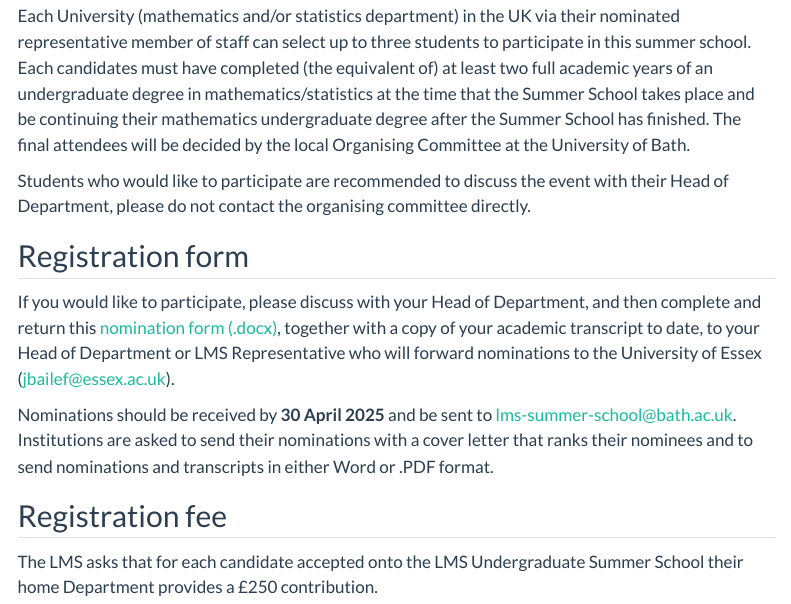
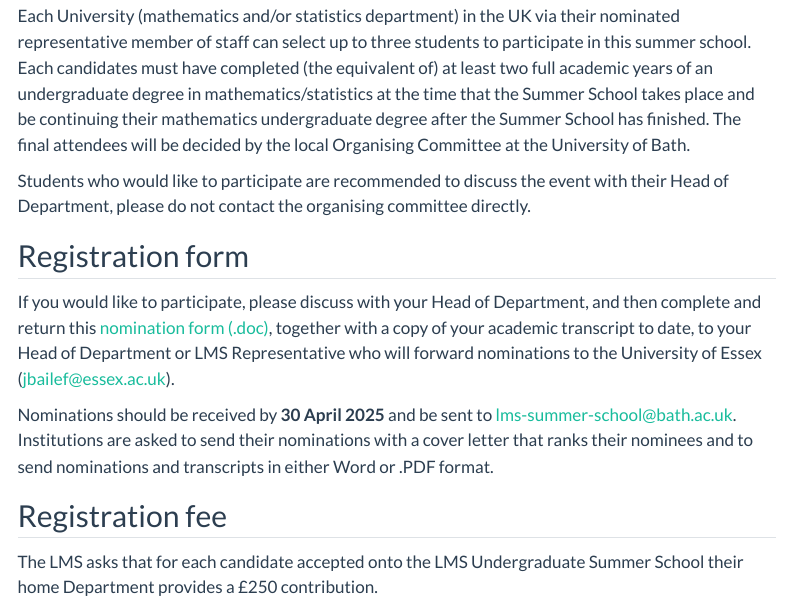
Before and after one commit to lms-ug-summer-school-25/lms-ug-summer-school-25.github.io, a Quarto document (registration.qmd): the page in a window 1100 px wide, from 130 px down. Rendered offline with R 4.5, knitr and Pandoc in place of Quarto, with nearby package versions; menus at the side of the page are left out.

Commit message:
update link to document

```diff
--- a/registration.qmd
+++ b/registration.qmd
@@ -14,7 +14,7 @@
 
 ## Registration form
 
-If you would like to participate, please discuss with your Head of Department, and then complete and return this [nomination form (.docx)](Summer School Nomination Form 2025.docx), together with a copy of your academic transcript to date, to your Head of Department or LMS Representative who will forward nominations to the University of Essex (jbailef@essex.ac.uk).
+If you would like to participate, please discuss with your Head of Department, and then complete and return this [nomination form (.doc)](Summer School Nomination Form 2025.doc), together with a copy of your academic transcript to date, to your Head of Department or LMS Representative who will forward nominations to the University of Essex (jbailef@essex.ac.uk).
 
 Nominations should be received by **30 April 2025**  and be sent to [lms-summer-school@bath.ac.uk](mailto:lms-summer-school@bath.ac.uk). Institutions are asked to send their nominations with a cover letter that ranks their nominees and to send nominations and transcripts in either Word or .PDF format.
 
```
